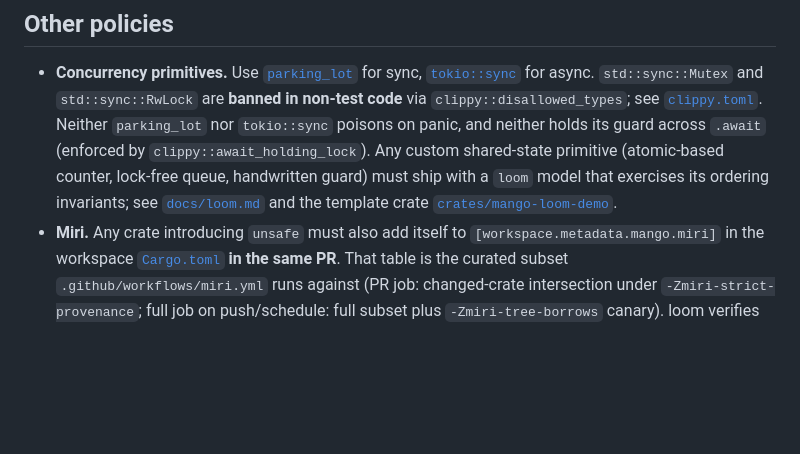
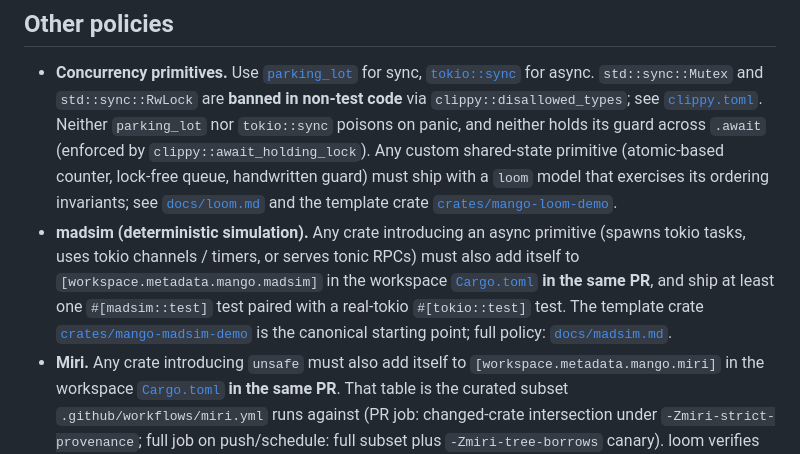
Before and after one commit to humancto/mango, a Markdown page: CONTRIBUTING.md, the part around the change. Rendered like a GitHub page; blank space fills up the shorter version.

```diff
--- a/CONTRIBUTING.md
+++ b/CONTRIBUTING.md
@@ -201,6 +201,16 @@ with worked examples: [`docs/arithmetic-policy.md`][arith].
   ship with a `loom` model that exercises its ordering invariants;
   see [`docs/loom.md`](./docs/loom.md) and the template crate
   [`crates/mango-loom-demo`](./crates/mango-loom-demo/).
+- **madsim (deterministic simulation).** Any crate introducing an
+  async primitive (spawns tokio tasks, uses tokio channels / timers,
+  or serves tonic RPCs) must also add itself to
+  `[workspace.metadata.mango.madsim]` in the workspace
+  [`Cargo.toml`](./Cargo.toml) **in the same PR**, and ship at
+  least one `#[madsim::test]` test paired with a real-tokio
+  `#[tokio::test]` test. The template crate
+  [`crates/mango-madsim-demo`](./crates/mango-madsim-demo/) is the
+  canonical starting point; full policy:
+  [`docs/madsim.md`](./docs/madsim.md).
 - **Miri.** Any crate introducing `unsafe` must also add itself to
   `[workspace.metadata.mango.miri]` in the workspace
   [`Cargo.toml`](./Cargo.toml) **in the same PR**. That table is
```
Also changed, not shown: docs/madsim.md (added, +215 -0 lines).
